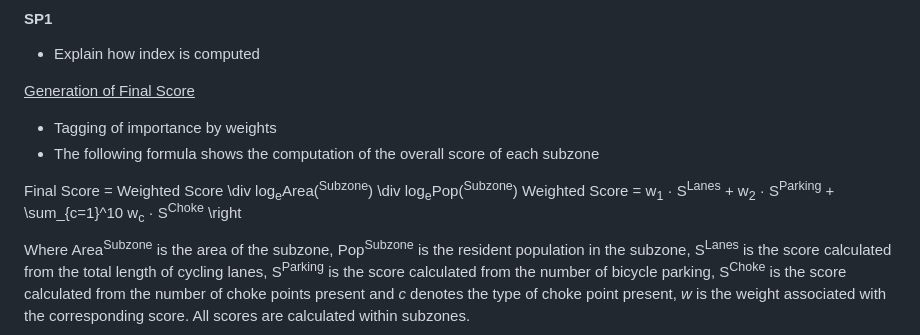
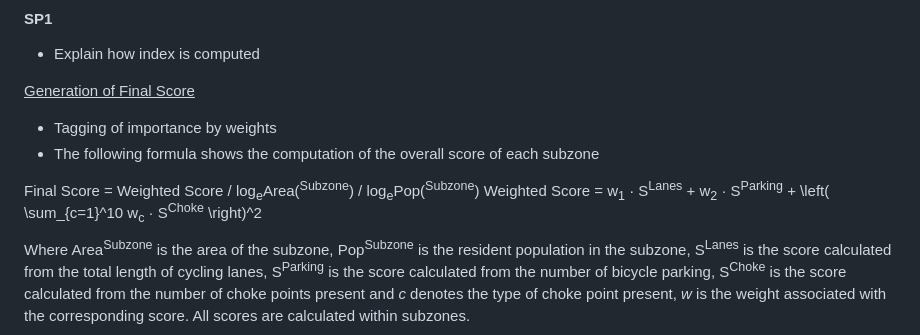
Before and after one commit to ethan-cyj/Public-Transportation-In-Singapore, a Markdown page: README.md, the part around the change. GitHub-like rendering.

Commit message:
summation

```diff
--- a/README.md
+++ b/README.md
@@ -92,8 +92,8 @@ Data pre-processing is performed in the following files, to prepare the coordina
 * Tagging of importance by weights
 * The following formula shows the computation of the overall score of each subzone
 
-Final Score = Weighted Score \div log<sub>e</sub>Area(<sup>Subzone</sup>) \div log<sub>e</sub>Pop(<sup>Subzone</sup>)
-Weighted Score = w<sub>1</sub> · S<sup>Lanes</sup> + w<sub>2</sub> · S<sup>Parking</sup> + \sum_{c=1}^10 w<sub>c</sub> · S<sup>Choke</sup> \right
+Final Score = Weighted Score / log<sub>e</sub>Area(<sup>Subzone</sup>) / log<sub>e</sub>Pop(<sup>Subzone</sup>)
+Weighted Score = w<sub>1</sub> · S<sup>Lanes</sup> + w<sub>2</sub> · S<sup>Parking</sup> + \left( \sum_{c=1}^10 w<sub>c</sub> · S<sup>Choke</sup> \right)^2
 
 Where Area<sup>Subzone</sup> is the area of the subzone, Pop<sup>Subzone</sup> is the resident population in the subzone, S<sup>Lanes</sup> is the score calculated from the total length of cycling lanes, S<sup>Parking</sup> is the score calculated from the number of bicycle parking, S<sup>Choke</sup> is the score calculated from the number of choke points present and <var>c</var> denotes the type of choke point present, <var>w</var> is the weight associated with the corresponding score. All scores are calculated within subzones.
 
```
